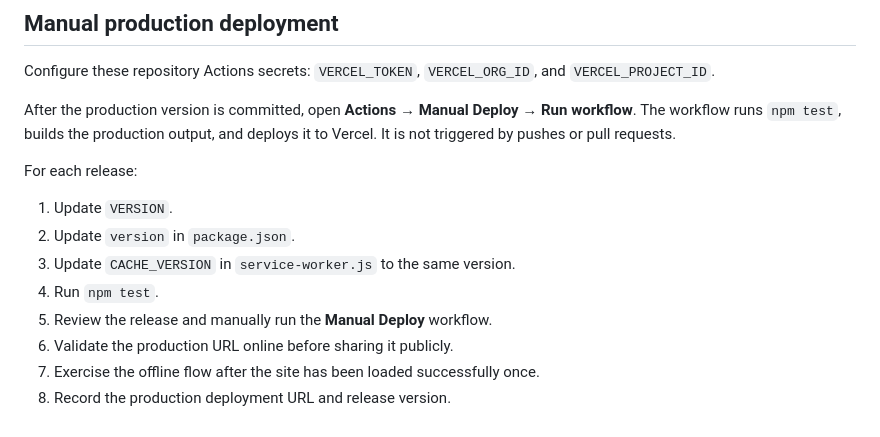
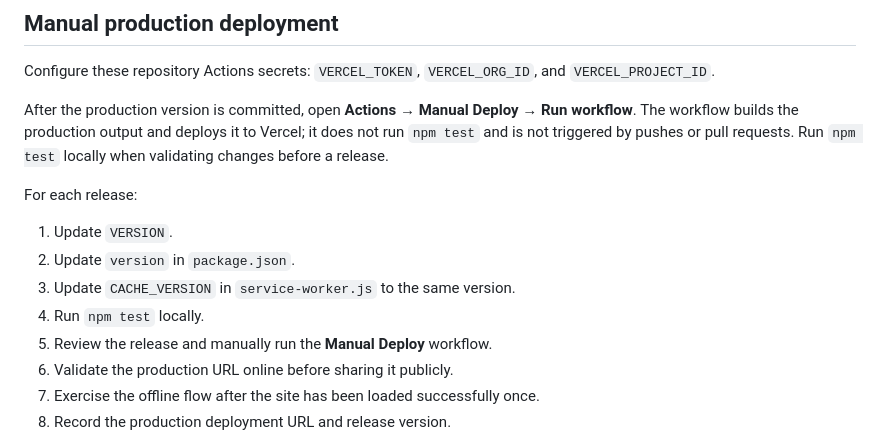
Before and after one commit to Aaqibhafeezkhan/DeenTime, a Markdown page: LAUNCH.md, the part around the change. Drawn GitHub-style.

Commit message:
docs: clarify manual deploy test behavior

```diff
--- a/LAUNCH.md
+++ b/LAUNCH.md
@@ -20,14 +20,14 @@ The browser still makes normal network requests to the production host and to th
 
 Configure these repository Actions secrets: `VERCEL_TOKEN`, `VERCEL_ORG_ID`, and `VERCEL_PROJECT_ID`.
 
-After the production version is committed, open **Actions → Manual Deploy → Run workflow**. The workflow runs `npm test`, builds the production output, and deploys it to Vercel. It is not triggered by pushes or pull requests.
+After the production version is committed, open **Actions → Manual Deploy → Run workflow**. The workflow builds the production output and deploys it to Vercel; it does not run `npm test` and is not triggered by pushes or pull requests. Run `npm test` locally when validating changes before a release.
 
 For each release:
 
 1. Update `VERSION`.
 2. Update `version` in `package.json`.
 3. Update `CACHE_VERSION` in `service-worker.js` to the same version.
-4. Run `npm test`.
+4. Run `npm test` locally.
 5. Review the release and manually run the **Manual Deploy** workflow.
 6. Validate the production URL online before sharing it publicly.
 7. Exercise the offline flow after the site has been loaded successfully once.
```
